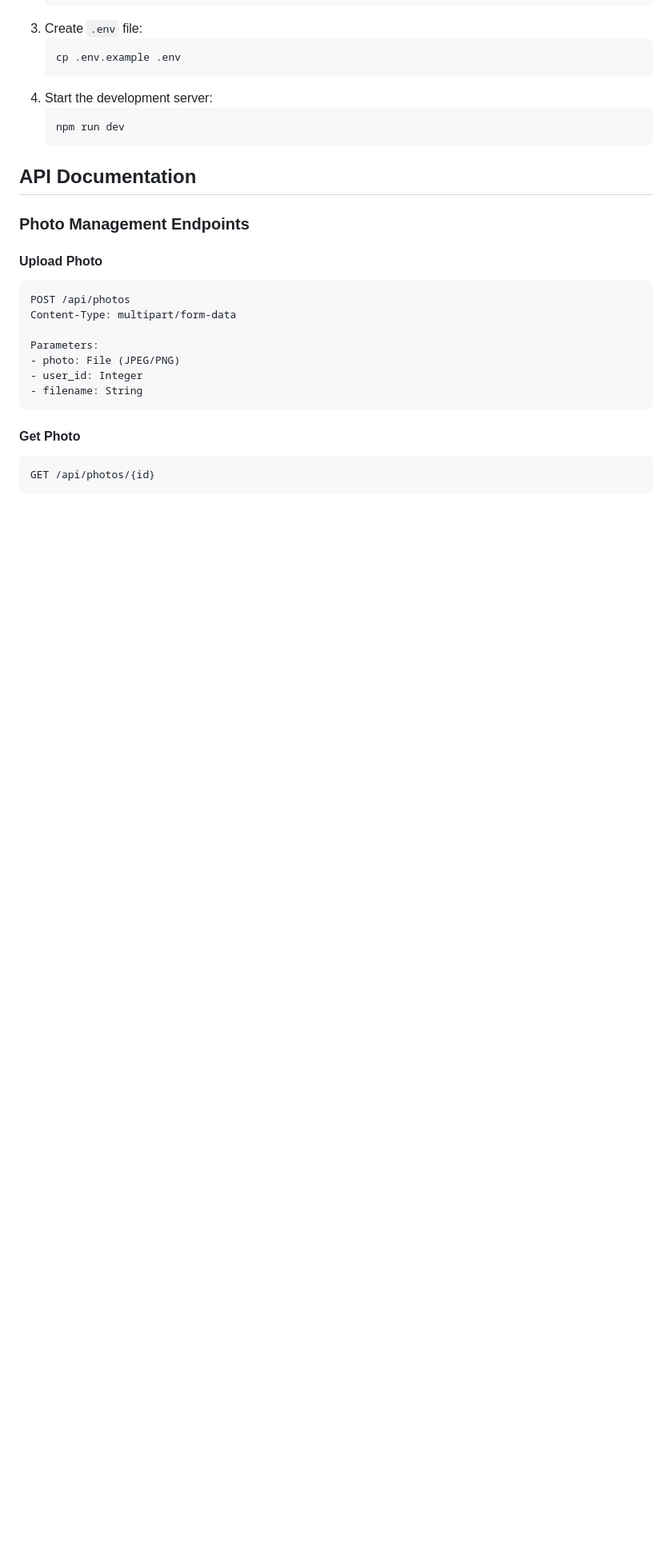
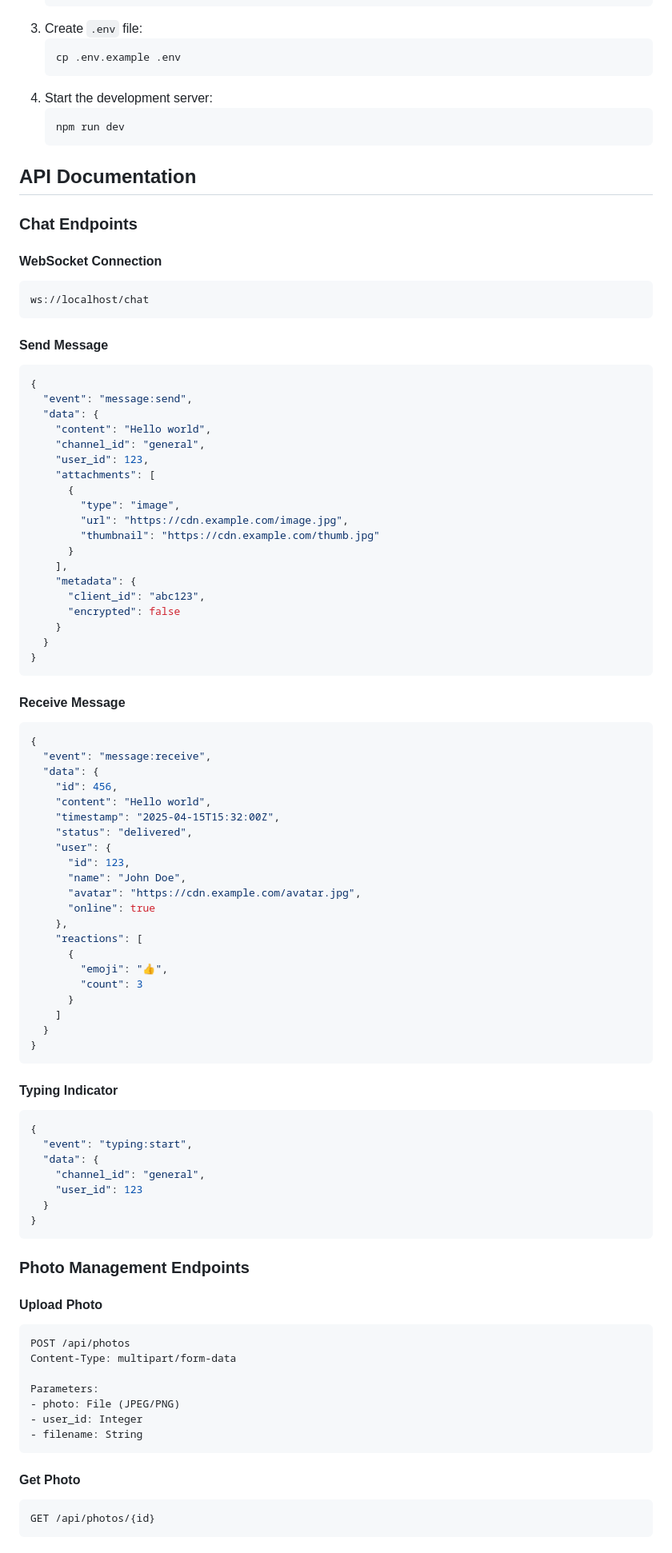
Before and after one commit to haidar-farhat/PhotoMaster, a Markdown page: README.md, the part around one of its changes. Shown at 80% size. Rendered like a GitHub page; blank space fills up the shorter version.

````diff
--- a/README.md
+++ b/README.md
@@ -112,6 +155,72 @@ PhotoMaster is a full-featured photo management application that allows users to
    ```
 
 ## API Documentation
+
+### Chat Endpoints
+
+#### WebSocket Connection
+```
+ws://localhost/chat
+```
+
+#### Send Message
+```json
+{
+  "event": "message:send",
+  "data": {
+    "content": "Hello world",
+    "channel_id": "general",
+    "user_id": 123,
+    "attachments": [
+      {
+        "type": "image",
+        "url": "https://cdn.example.com/image.jpg",
+        "thumbnail": "https://cdn.example.com/thumb.jpg"
+      }
+    ],
+    "metadata": {
+      "client_id": "abc123",
+      "encrypted": false
+    }
+  }
+}
+```
+
+#### Receive Message
+```json
+{
+  "event": "message:receive",
+  "data": {
+    "id": 456,
+    "content": "Hello world",
+    "timestamp": "2025-04-15T15:32:00Z",
+    "status": "delivered",
+    "user": {
+      "id": 123,
+      "name": "John Doe",
+      "avatar": "https://cdn.example.com/avatar.jpg",
+      "online": true
+    },
+    "reactions": [
+      {
+        "emoji": "👍",
+        "count": 3
+      }
+    ]
+  }
+}
+```
+
+#### Typing Indicator
+```json
+{
+  "event": "typing:start",
+  "data": {
+    "channel_id": "general",
+    "user_id": 123
+  }
+}
+```
 
 ### Photo Management Endpoints
 
````
Also changed, not shown: other parts of README.md (+88 -7 lines).
